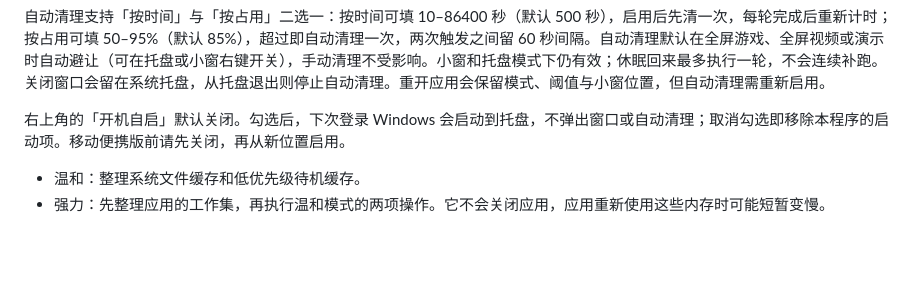
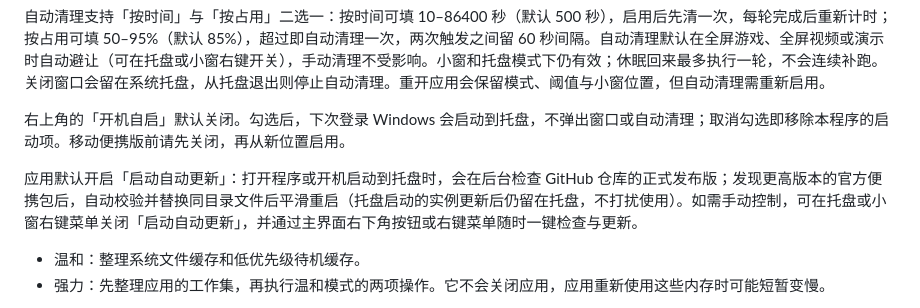
Before and after one commit to M47E1/memory-clock, a Markdown page: memory-clock/README.md, the part around the change. GitHub-like rendering; blank space fills up the shorter version.

```diff
--- a/memory-clock/README.md
+++ b/memory-clock/README.md
@@ -9,6 +9,8 @@ Windows 10/11 x64 便携工具，需要 .NET Framework 4.8。直接打开 `Memor
 自动清理支持「按时间」与「按占用」二选一：按时间可填 10–86400 秒（默认 500 秒），启用后先清一次，每轮完成后重新计时；按占用可填 50–95%（默认 85%），超过即自动清理一次，两次触发之间留 60 秒间隔。自动清理默认在全屏游戏、全屏视频或演示时自动避让（可在托盘或小窗右键开关），手动清理不受影响。小窗和托盘模式下仍有效；休眠回来最多执行一轮，不会连续补跑。关闭窗口会留在系统托盘，从托盘退出则停止自动清理。重开应用会保留模式、阈值与小窗位置，但自动清理需重新启用。
 
 右上角的「开机自启」默认关闭。勾选后，下次登录 Windows 会启动到托盘，不弹出窗口或自动清理；取消勾选即移除本程序的启动项。移动便携版前请先关闭，再从新位置启用。
+
+应用默认开启「启动自动更新」：打开程序或开机启动到托盘时，会在后台检查 GitHub 仓库的正式发布版；发现更高版本的官方便携包后，自动校验并替换同目录文件后平滑重启（托盘启动的实例更新后仍留在托盘，不打扰使用）。如需手动控制，可在托盘或小窗右键菜单关闭「启动自动更新」，并通过主界面右下角按钮或右键菜单随时一键检查与更新。
 
 - 温和：整理系统文件缓存和低优先级待机缓存。
 - 强力：先整理应用的工作集，再执行温和模式的两项操作。它不会关闭应用，应用重新使用这些内存时可能短暂变慢。
```
Also changed, not shown: CHANGELOG.md (added, +24 -0 lines), README.md (+3 -2 lines), docs/dashboard.png, 8 other files.
